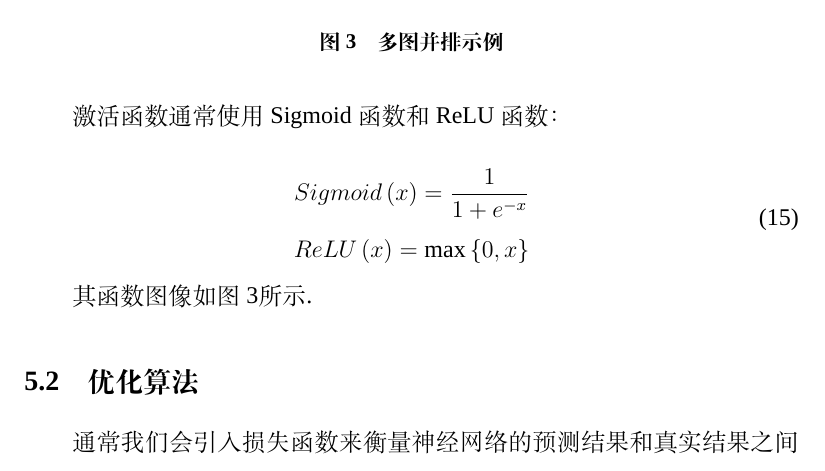
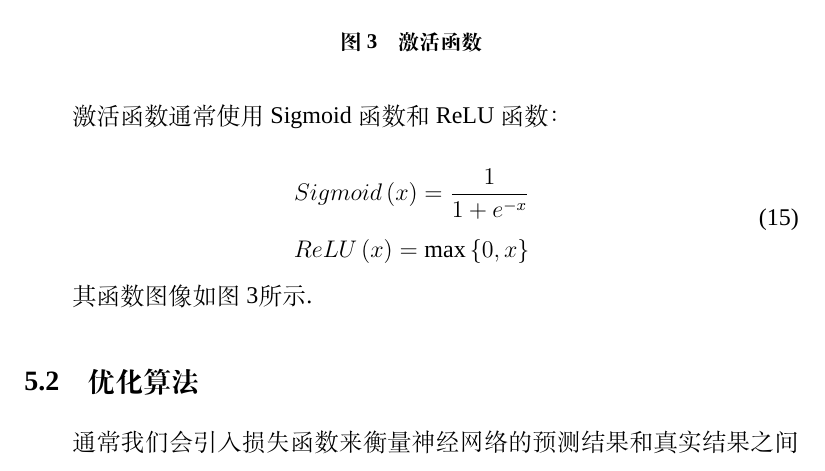
Before and after one commit to OdinZhang/graduate, a LaTeX thesis (main.tex, which reads article/nn.tex): part of page 13 of 29, cut at the place of the change. Compiled offline with XeLaTeX; a missing font is replaced by an installed copy or a similar font.

Commit message:
caption fix

```diff
--- a/article/nn.tex
+++ b/article/nn.tex
@@ -39,7 +39,7 @@
         \includegraphics[width=0.95\textwidth]{images/ReLU.pdf}
         \subcaption{ReLU}\label{fig:ReLu}
     \end{minipage}
-    \caption{多图并排示例}\label{fig:active-func}
+    \caption{激活函数}\label{fig:active-func}
 \end{figure}
 
 \subsection{优化算法}
```
